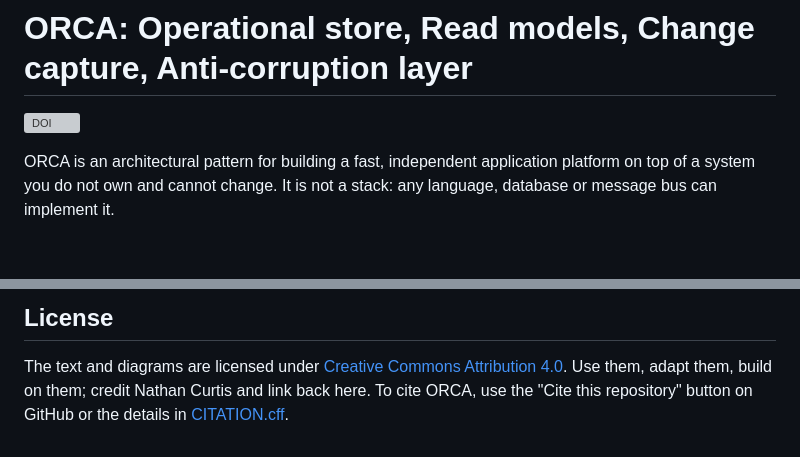
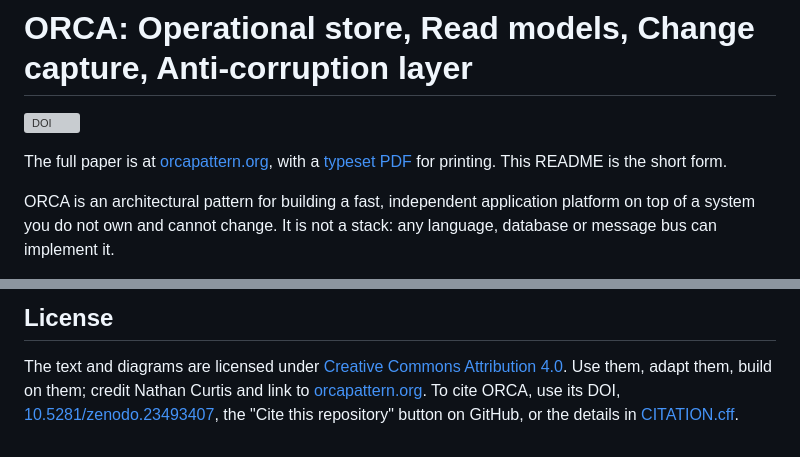
Before and after one commit to nathannncurtis/orca, a Markdown page: README.md, 2 parts joined by grey strips. Drawn GitHub-style; blank space fills up the shorter version; grey boxes are pictures that could not be loaded.

Commit message:
README: link the paper, the PDF and the DOI

```diff
--- a/README.md
+++ b/README.md
@@ -8,6 +8,8 @@
 # ORCA: Operational store, Read models, Change capture, Anti-corruption layer
 
 [![DOI](https://zenodo.org/badge/DOI/10.5281/zenodo.23493407.svg)](https://doi.org/10.5281/zenodo.23493407)
+
+The full paper is at [orcapattern.org](https://orcapattern.org), with a [typeset PDF](https://orcapattern.org/orca.pdf) for printing. This README is the short form.
 
 ORCA is an architectural pattern for building a fast, independent application platform on top of a system you do not
 own and cannot change. It is not a stack: any language, database or message bus can implement it.
@@ -230,5 +232,6 @@ clients.
 ## License
 
 The text and diagrams are licensed under [Creative Commons Attribution 4.0](LICENSE). Use them, adapt them, build on
-them; credit Nathan Curtis and link back here. To cite ORCA, use the "Cite this repository" button on GitHub or the
+them; credit Nathan Curtis and link to [orcapattern.org](https://orcapattern.org). To cite ORCA, use its DOI,
+[10.5281/zenodo.23493407](https://doi.org/10.5281/zenodo.23493407), the "Cite this repository" button on GitHub, or the
 details in [CITATION.cff](CITATION.cff).
```
